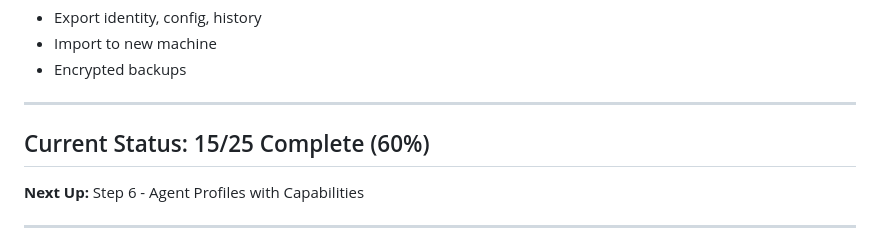
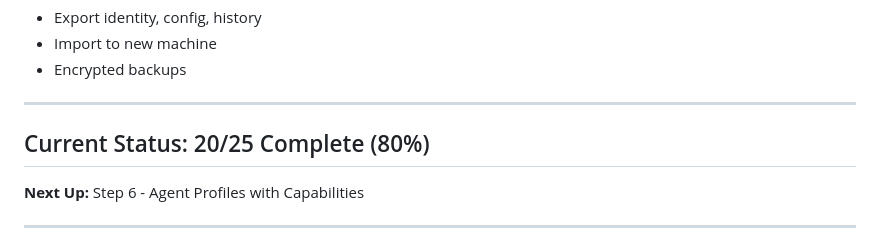
Before and after one commit to Lavanda-ai/claku, a Markdown page: ROADMAP.md, the part around the change. GitHub-like rendering.

Commit message:
docs: Phase 4 complete (80%)

```diff
--- a/ROADMAP.md
+++ b/ROADMAP.md
@@ -441,7 +441,7 @@ sudo journalctl -u claku-agent -f    # View logs
 
 ---
 
-## Current Status: 15/25 Complete (60%)
+## Current Status: 20/25 Complete (80%)
 
 **Next Up:** Step 6 - Agent Profiles with Capabilities
 
```
